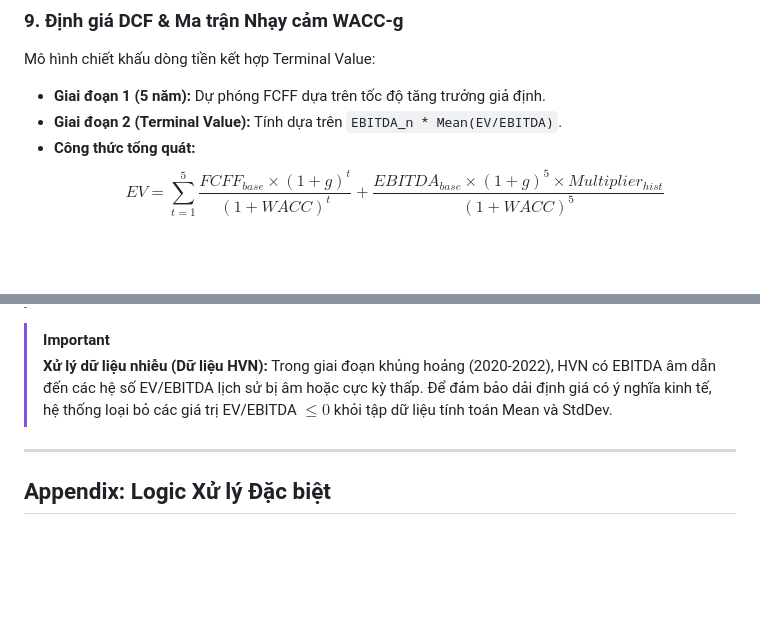
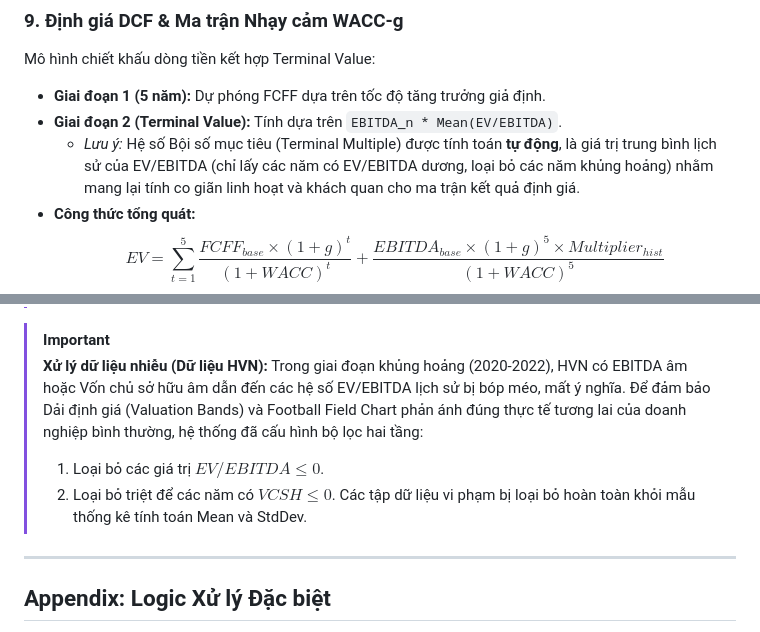
Before and after one commit to wane-bs/phantichtcdn, a Markdown page: bao_cao/bao_cao_phuong_phap_tinh_toan.md, 2 parts joined by grey strips. Rendered like a GitHub page; blank space fills up the shorter version.

Commit message:
docs: Update methodology and context for Football Field and auto-DCF logic

```diff
--- a/bao_cao/bao_cao_phuong_phap_tinh_toan.md
+++ b/bao_cao/bao_cao_phuong_phap_tinh_toan.md
@@ -122,6 +122,7 @@ Xác định vùng giá trị "Rẻ - Đắt" của HVN dựa trên phân phối
 Mô hình chiết khấu dòng tiền kết hợp Terminal Value:
 *   **Giai đoạn 1 (5 năm):** Dự phóng FCFF dựa trên tốc độ tăng trưởng giả định.
 *   **Giai đoạn 2 (Terminal Value):** Tính dựa trên `EBITDA_n * Mean(EV/EBITDA)`.
+    *   *Lưu ý:* Hệ số Bội số mục tiêu (Terminal Multiple) được tính toán **tự động**, là giá trị trung bình lịch sử của EV/EBITDA (chỉ lấy các năm có EV/EBITDA dương, loại bỏ các năm khủng hoảng) nhằm mang lại tính co giãn linh hoạt và khách quan cho ma trận kết quả định giá.
 *   **Công thức tổng quát:**
     $$EV = \sum_{t=1}^{5} \frac{FCFF_{base} \times (1+g)^t}{(1+WACC)^t} + \frac{EBITDA_{base} \times (1+g)^5 \times Multiplier_{hist}}{(1+WACC)^5}$$
 *   **Sensitivity Matrix:** Ma trận giá trị doanh nghiệp tương ứng với các cặp (WACC, g).
@@ -158,7 +159,11 @@ Hệ thống thực hiện phép tính quy đổi ngược từ Giá trị Doanh
 
 > [!IMPORTANT]
 > **Xử lý dữ liệu nhiễu (Dữ liệu HVN):**
-> Trong giai đoạn khủng hoảng (2020-2022), HVN có EBITDA âm dẫn đến các hệ số EV/EBITDA lịch sử bị âm hoặc cực kỳ thấp. Để đảm bảo dải định giá có ý nghĩa kinh tế, hệ thống loại bỏ các giá trị EV/EBITDA $\leq 0$ khỏi tập dữ liệu tính toán Mean và StdDev.
+> Trong giai đoạn khủng hoảng (2020-2022), HVN có EBITDA âm hoặc Vốn chủ sở hữu âm dẫn đến các hệ số EV/EBITDA lịch sử bị bóp méo, mất ý nghĩa.
+> Để đảm bảo Dải định giá (Valuation Bands) và Football Field Chart phản ánh đúng thực tế tương lai của doanh nghiệp bình thường, hệ thống đã cấu hình bộ lọc hai tầng:
+> 1) Loại bỏ các giá trị $EV/EBITDA \leq 0$.
+> 2) Loại bỏ triệt để các năm có $VCSH \leq 0$.
+> Các tập dữ liệu vi phạm bị loại bỏ hoàn toàn khỏi mẫu thống kê tính toán Mean và StdDev.
 
 ---
 
```
Also changed, not shown: docs/context_chuyen_giao.md (+3 -3 lines).
